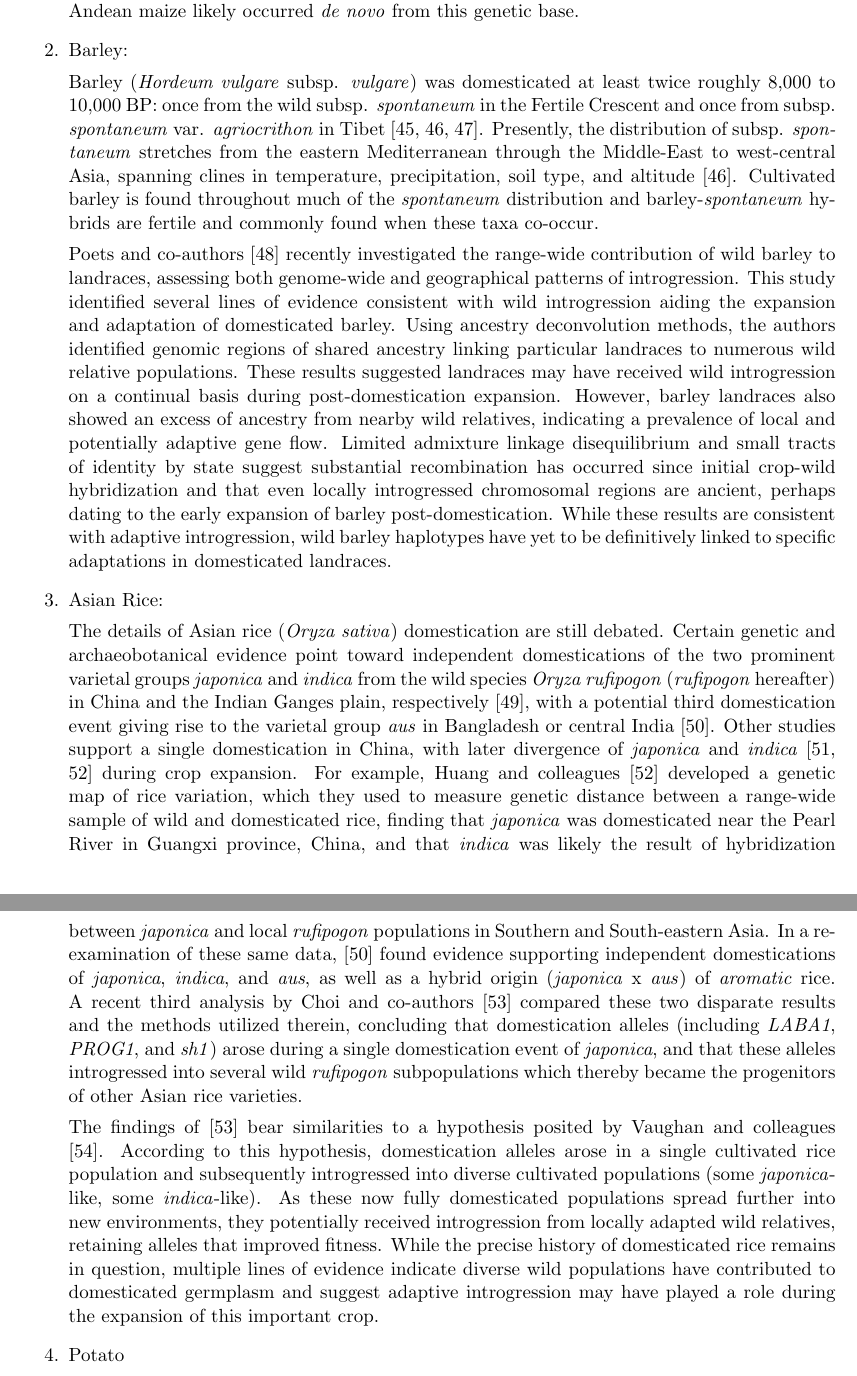
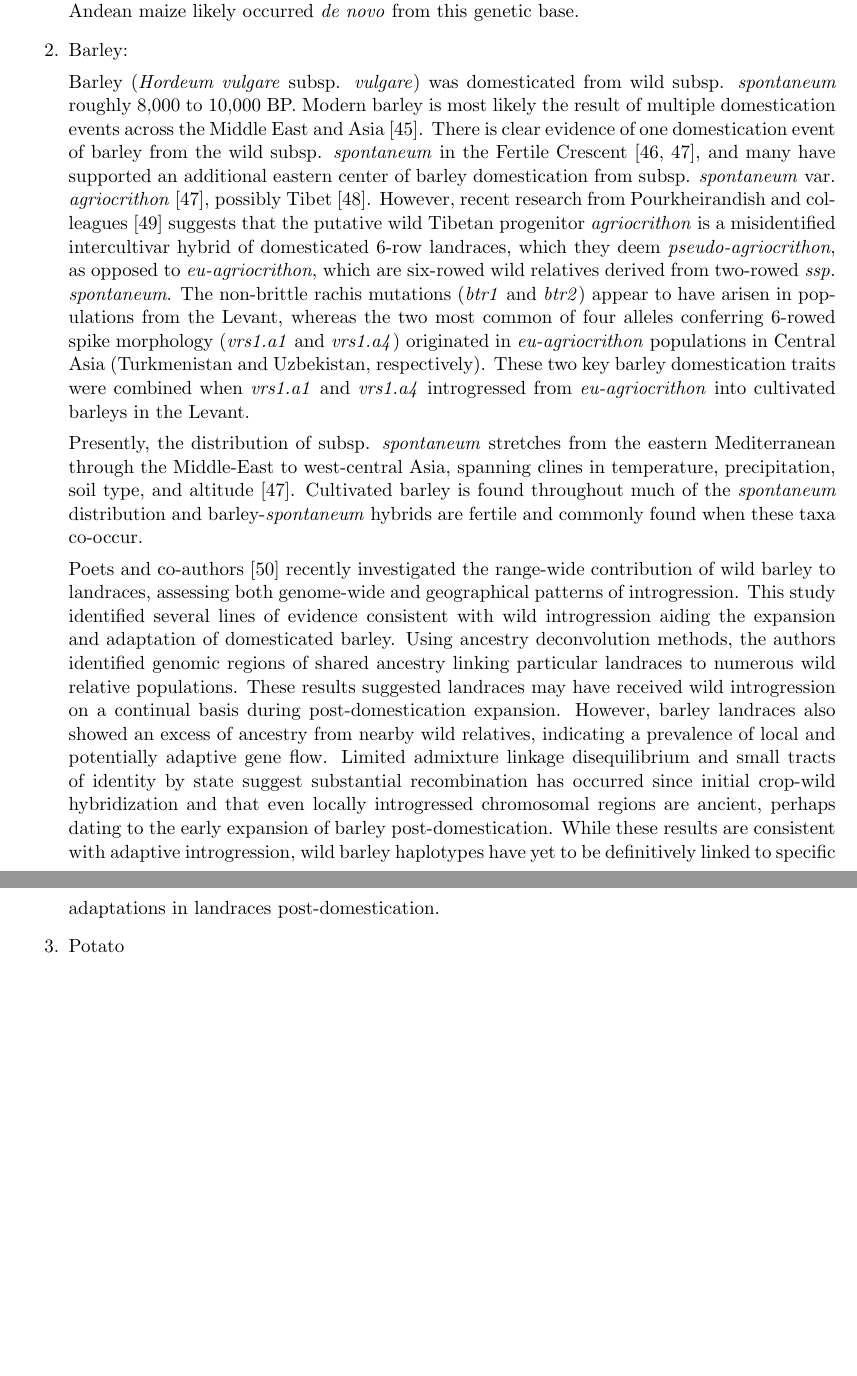
Before and after one commit to HuffordLab/Crop_Adaptation_Gene_Flow, a LaTeX document (paper.tex): two parts of pages 4 and 5 of 18 before the commit and two parts of pages 4 and 5 of 17 after it, joined at a grey line, cut so that both start at the same text, the shorter picture padded with empty space. Compiled offline with pdfLaTeX.

Commit message:
Update paper.tex

```diff
--- a/paper.tex
+++ b/paper.tex
@@ -172,7 +172,13 @@ Maize from the lowlands of northern South America appears to have been derived f
 
 \item{Barley:}
 
-Barley (\emph{Hordeum vulgare} subsp. \emph{vulgare}) was domesticated at least twice roughly 8,000 to 10,000 BP: once from the wild subsp. \emph{spontaneum} in the Fertile Crescent and once from subsp. \emph{spontaneum} var. \emph{agriocrithon} in Tibet \cite{badr2000origin, Morrell2007, dai2012tibet}.
+Barley (\emph{Hordeum vulgare} subsp. \emph{vulgare}) was domesticated from wild subsp. \emph{spontaneum} roughly 8,000 to 10,000 BP.
+Modern barley is most likely the result of multiple domestication events across the Middle East and Asia \cite{azhaguvel2007phylogenetic}.
+There is clear evidence of one domestication event of barley from the wild subsp. \emph{spontaneum} in the Fertile Crescent \cite{badr2000origin, Morrell2007}, and many have supported an additional eastern center of barley domestication from subsp. \emph{spontaneum} var. \emph{agriocrithon} \cite{Morrell2007}, possibly Tibet \cite{dai2012tibet}.
+However, recent research from Pourkheirandish and colleagues \cite{pourkheirandish2018elucidation} suggests that the putative wild Tibetan progenitor \emph{agriocrithon} is a misidentified intercultivar hybrid of domesticated 6-row landraces, which they deem \emph{pseudo-agriocrithon}, as opposed to \emph{eu-agriocrithon}, which are six-rowed wild relatives derived from two-rowed \emph{ssp. spontaneum}.
+The non-brittle rachis mutations (\emph{btr1} and \emph{btr2}) appear to have arisen in populations from the Levant, whereas the two most common of four alleles conferring 6-rowed spike morphology (\emph{vrs1.a1} and \emph{vrs1.a4}) originated in \emph{eu-agriocrithon} populations in Central Asia (Turkmenistan and Uzbekistan, respectively).
+These two key barley domestication traits were combined when \emph{vrs1.a1} and \emph{vrs1.a4} introgressed from \emph{eu-agriocrithon} into cultivated barleys in the Levant.
+
 Presently, the distribution of subsp. \emph{spontaneum} stretches from the eastern Mediterranean through the Middle-East to west-central Asia, spanning clines in temperature, precipitation, soil type, and altitude \cite{Morrell2007}.
 Cultivated barley is found throughout much of the \emph{spontaneum} distribution and barley-\emph{spontaneum} hybrids are fertile and commonly found when these taxa co-occur.
 
@@ -182,21 +188,15 @@ Using ancestry deconvolution methods, the authors identified genomic regions of
 These results suggested landraces may have received wild introgression on a continual basis during post-domestication expansion.
 However, barley landraces also showed an excess of ancestry from nearby wild relatives, indicating a prevalence of local and potentially adaptive gene flow.
 Limited admixture linkage disequilibrium and small tracts of identity by state suggest substantial recombination has occurred since initial crop-wild hybridization and that even locally introgressed chromosomal regions are ancient, perhaps dating to the early expansion of barley post-domestication.
-While these results are consistent with adaptive introgression, wild barley haplotypes have yet to be definitively linked to specific adaptations in domesticated landraces.
+While these results are consistent with adaptive introgression, wild barley haplotypes have yet to be definitively linked to specific adaptations in landraces post-domestication.
 
-\item{Asian Rice:}
+%"The best current hypothesis holds that both vrs1.a1 and vrs1.a4 were introgressed from eu-agriocrithon into other wild barley genotypes and then outcrossed to cultivated barley (Figure 1)"
 
-The details of Asian rice (\emph{Oryza sativa}) domestication are still debated.
-Certain genetic and archaeobotanical evidence point toward independent domestications of the two prominent varietal groups \emph{japonica} and \emph{indica} from the wild species \emph{Oryza rufipogon} (\emph{rufipogon} hereafter) in China and the Indian Ganges plain, respectively \cite{fuller2010consilience}, with a potential third domestication event giving rise to the varietal group \emph{aus} in Bangladesh or central India \cite{civavn2015three}.
-Other studies support a single domestication in China, with later divergence of \emph{japonica} and \emph{indica} \cite{molina2011molecular, Huang2012} during crop expansion.
-For example, Huang and colleagues \cite{Huang2012} developed a genetic map of rice variation, which they used to measure genetic distance between a range-wide sample of wild and domesticated rice, finding that \emph{japonica} was domesticated near the Pearl River in Guangxi province, China, and that \emph{indica} was likely the result of hybridization between \emph{japonica} and local \emph{rufipogon} populations in Southern and South-eastern Asia.
-In a re-examination of these same data, \cite{civavn2015three} found evidence supporting independent domestications of \emph{japonica}, \emph{indica}, and \emph{aus}, as well as a hybrid origin (\emph{japonica} x \emph{aus}) of \emph{aromatic} rice.
-A recent third analysis by Choi and co-authors \cite{choi2018multiple} compared these two disparate results and the methods utilized therein, concluding that domestication alleles (including \emph{LABA1}, \emph{PROG1}, and \emph{sh1}) arose during a single domestication event of \emph{japonica}, and that these alleles introgressed into several wild \emph{rufipogon} subpopulations which thereby became the progenitors of other Asian rice varieties.
+%"The proposal here is that vrs1.a1 and vrs1.a4 emerged in agriocrithon before they were introgressed into ssp. vulgare (Figure 1)."
 
-The findings of \cite{choi2018multiple} bear similarities to a hypothesis posited by Vaughan and colleagues \cite{vaughan2008evolving}.
-According to this hypothesis, domestication alleles arose in a single cultivated rice population and subsequently introgressed into diverse cultivated populations (some \emph{japonica}-like, some \emph{indica}-like).
-As these now fully domesticated populations spread further into new environments, they potentially received introgression from locally adapted wild relatives, retaining alleles that improved fitness.
-While the precise history of domesticated rice remains in question, multiple lines of evidence indicate diverse wild populations have contributed to domesticated germplasm and suggest adaptive introgression may have played a role during the expansion of this important crop.
+%"The origin of two alleles (vrs1.a2 and a3) was previously shown (Komatsuda et al., 2007) to involve single mutations at the vrs1 locus that changed the domesticated two-rowed to six-rowed phenotype (Figure 1)."
+
+%"Both vrs1.a1 and vrs1.a4 arose in Central Asia, some 2500 km distant from the site of emergence of non-brittle rachis. The occurrence of six-rowed types among wild barley implies that the six-rowed allele pre-dates domestication, when early farmers still relied on ssp. spontaneum. This time line agrees, in part at least, with the notion that six-rowed cultivated barley was derived from agriocrithon (Aberg, 1938). The non-brittle rachis trait represents a strong genetic bottleneck, and its geographical origin lies far from that of eu-agriocrithon, clearly implying that eu-agriocrithon could not have been the immediate ancestor of the non-brittle barleys that were donors of vrs1.a1 and vrs1.a4 to cultivated barley."
 
 \item{Potato}
 
```
